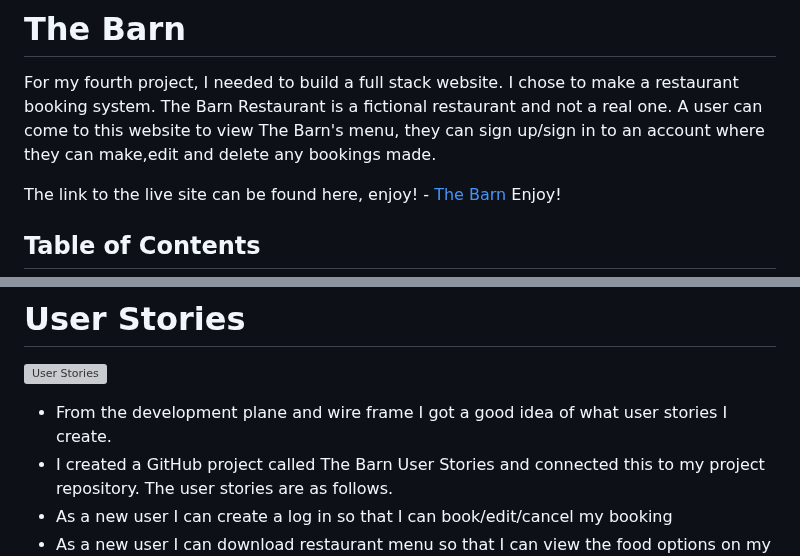
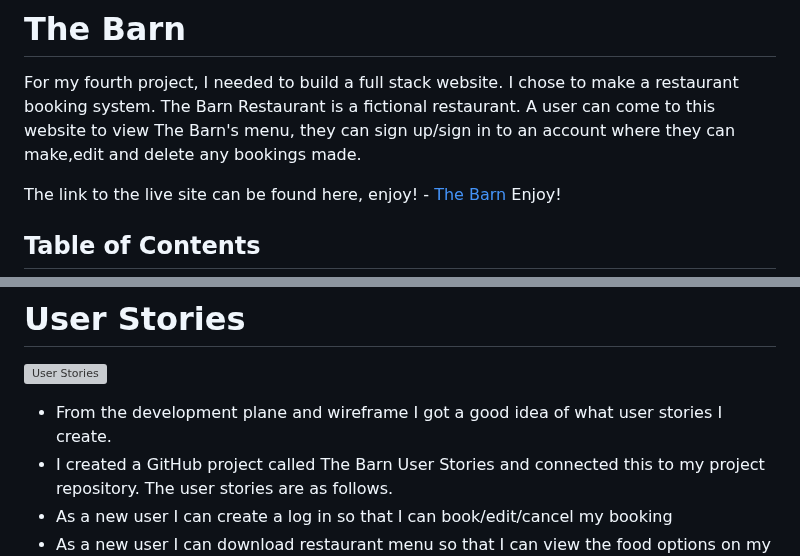
Before and after one commit to K-JC/The_Barn, a Markdown page: README.md, 2 parts joined by grey strips. GitHub-like rendering; grey boxes are pictures that could not be loaded.

Commit message:
correct spelling in readme

```diff
--- a/README.md
+++ b/README.md
@@ -1,6 +1,6 @@
 #  The Barn
 For my fourth project, I needed to build a full stack website. I chose to make a restaurant booking system.
-The Barn Restaurant is a fictional restaurant and not a real one. A user can come to this website to view The Barn's menu, they can sign up/sign in to an account where they can make,edit and delete any bookings made.
+The Barn Restaurant is a fictional restaurant. A user can come to this website to view The Barn's menu, they can sign up/sign in to an account where they can make,edit and delete any bookings made.
 
 The link to the live site can be found here, enjoy! - [The Barn](https://the-barn.herokuapp.com/) Enjoy!
 
@@ -63,7 +63,7 @@ The link to the live site can be found here, enjoy! - [The Barn](https://the-bar
 
 # User Stories
 ![User Stories](static/css/images/user-storys.png)
-* From the development plane and wire frame I got a good idea of what user stories I create.
+* From the development plane and wireframe I got a good idea of what user stories I create.
 * I created a GitHub project called The Barn User Stories and connected this to my project repository. The user stories are as follows.
 * As a new user I can create a log in so that I can book/edit/cancel my booking
 * As a new user I can download restaurant menu so that I can view the food options on my phone now or at a later date
```
Also changed, not shown: other parts of README.md (+1 -1 lines).
